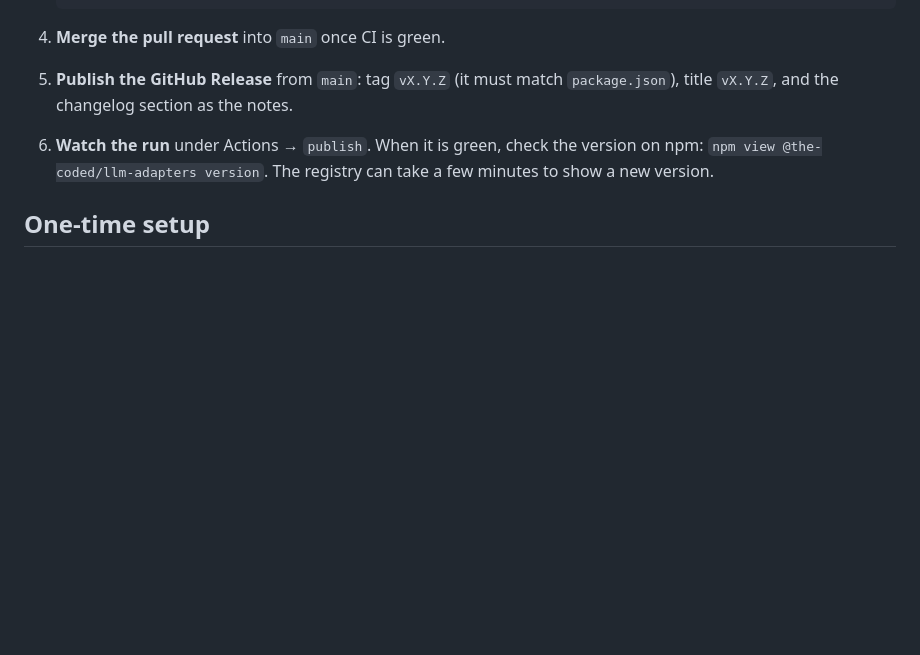
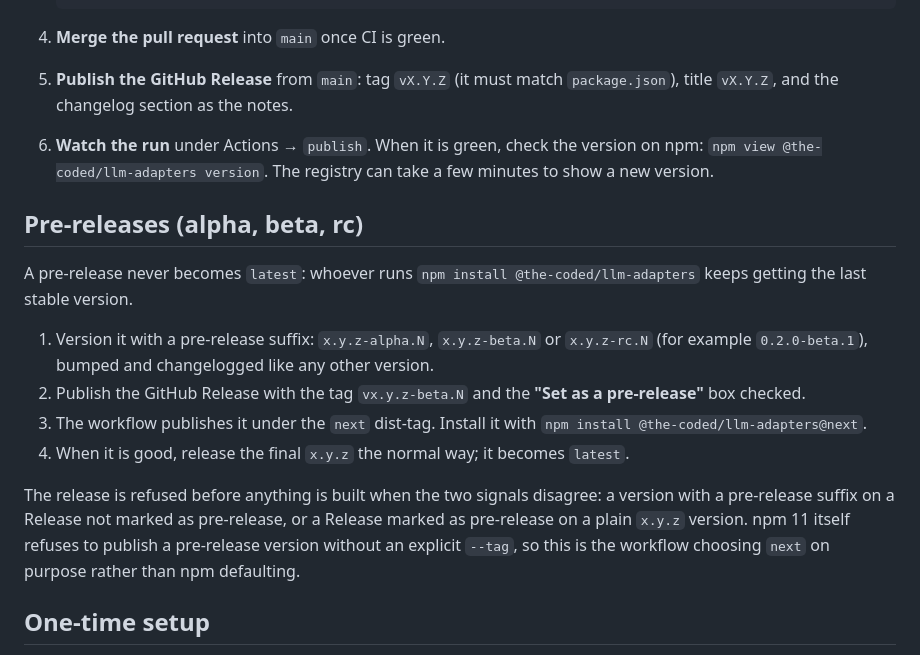
Before and after one commit to the-coded/llm-adapters, a Markdown page: RELEASING.md, the part around the change. Drawn GitHub-style; blank space fills up the shorter version.

Commit message:
docs: specify pre-release publishing under the next dist-tag

```diff
--- a/RELEASING.md
+++ b/RELEASING.md
@@ -54,6 +54,27 @@ racing each other to the registry.
    version on npm: `npm view @the-coded/llm-adapters version`. The registry can
    take a few minutes to show a new version.
 
+## Pre-releases (alpha, beta, rc)
+
+A pre-release never becomes `latest`: whoever runs `npm install
+@the-coded/llm-adapters` keeps getting the last stable version.
+
+1. Version it with a pre-release suffix: `x.y.z-alpha.N`, `x.y.z-beta.N` or
+   `x.y.z-rc.N` (for example `0.2.0-beta.1`), bumped and changelogged like any
+   other version.
+2. Publish the GitHub Release with the tag `vx.y.z-beta.N` and the
+   **"Set as a pre-release"** box checked.
+3. The workflow publishes it under the `next` dist-tag. Install it with
+   `npm install @the-coded/llm-adapters@next`.
+4. When it is good, release the final `x.y.z` the normal way; it becomes
+   `latest`.
+
+The release is refused before anything is built when the two signals disagree:
+a version with a pre-release suffix on a Release not marked as pre-release, or
+a Release marked as pre-release on a plain `x.y.z` version. npm 11 itself
+refuses to publish a pre-release version without an explicit `--tag`, so this
+is the workflow choosing `next` on purpose rather than npm defaulting.
+
 ## One-time setup
 
 `publishConfig.access` is `public` in `package.json` because a scoped package is
```
